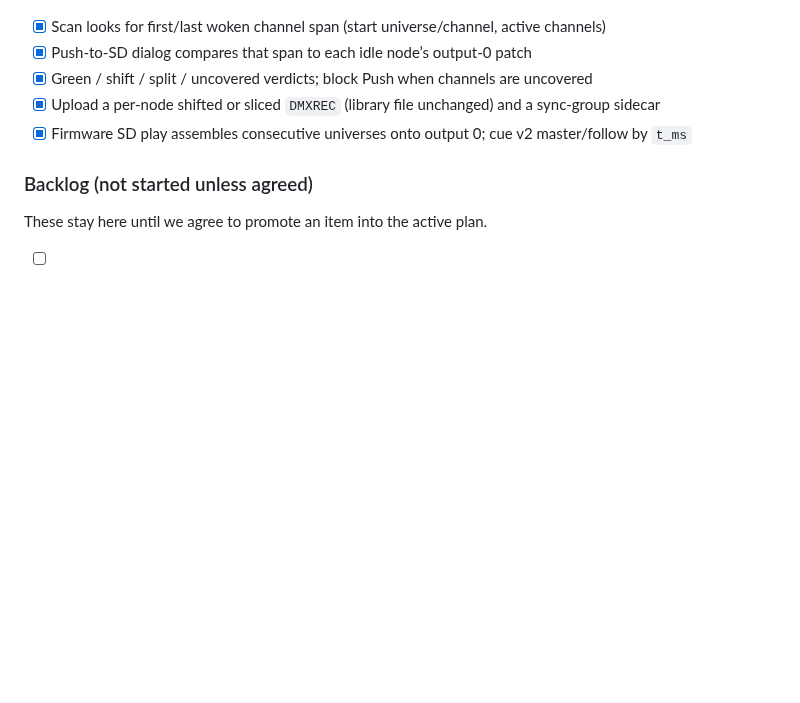
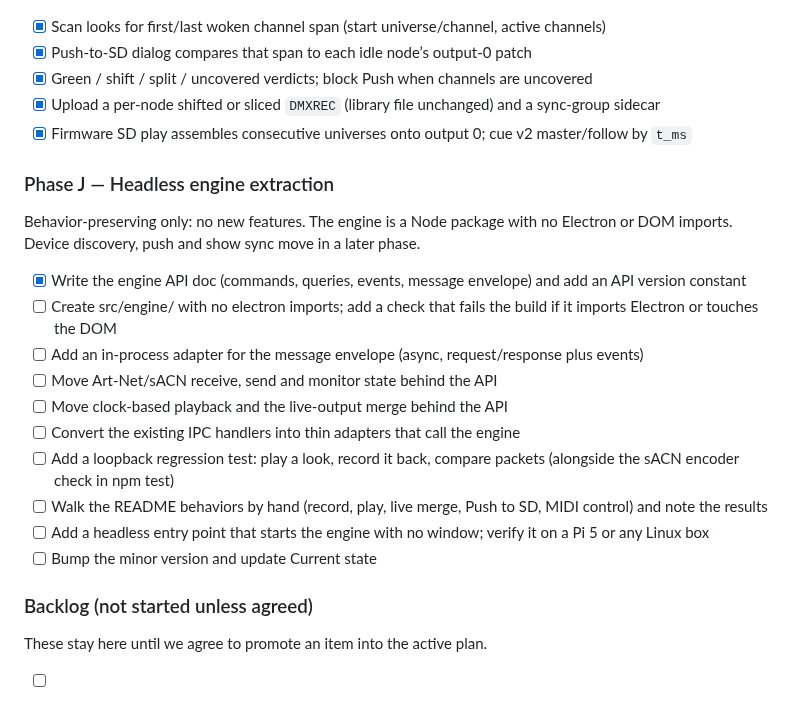
Before and after one commit to Elusid108/DMX_whIP_companion, a Markdown page: README.md, the part around the change. Drawn GitHub-style; blank space fills up the shorter version.

Commit message:
docs: add Phase J (headless engine extraction) to the README plan
Inserted after Phase I and before Backlog, verbatim as agreed. The API doc
item is ticked because it was completed in the previous commit.

Co-Authored-By: Claude Fable 5.1 <noreply@anthropic.com>
Claude-Session: https://claude.ai/code/session_01Vfueq2xwdjxQU15siAfKip

```diff
--- a/README.md
+++ b/README.md
@@ -126,6 +126,19 @@ Prebuilt catalog image (not compiled in this app). PlatformIO stays in `DMX_whIP
 - [x] Upload a per-node shifted or sliced `DMXREC` (library file unchanged) and a sync-group sidecar
 - [x] Firmware SD play assembles consecutive universes onto output 0; cue v2 master/follow by `t_ms`
 
+### Phase J — Headless engine extraction
+Behavior-preserving only: no new features. The engine is a Node package with no Electron or DOM imports. Device discovery, push and show sync move in a later phase.
+- [x] Write the engine API doc (commands, queries, events, message envelope) and add an API version constant
+- [ ] Create src/engine/ with no electron imports; add a check that fails the build if it imports Electron or touches the DOM
+- [ ] Add an in-process adapter for the message envelope (async, request/response plus events)
+- [ ] Move Art-Net/sACN receive, send and monitor state behind the API
+- [ ] Move clock-based playback and the live-output merge behind the API
+- [ ] Convert the existing IPC handlers into thin adapters that call the engine
+- [ ] Add a loopback regression test: play a look, record it back, compare packets (alongside the sACN encoder check in npm test)
+- [ ] Walk the README behaviors by hand (record, play, live merge, Push to SD, MIDI control) and note the results
+- [ ] Add a headless entry point that starts the engine with no window; verify it on a Pi 5 or any Linux box
+- [ ] Bump the minor version and update Current state
+
 ### Backlog (not started unless agreed)
 
 These stay here until we agree to promote an item into the active plan.
```
